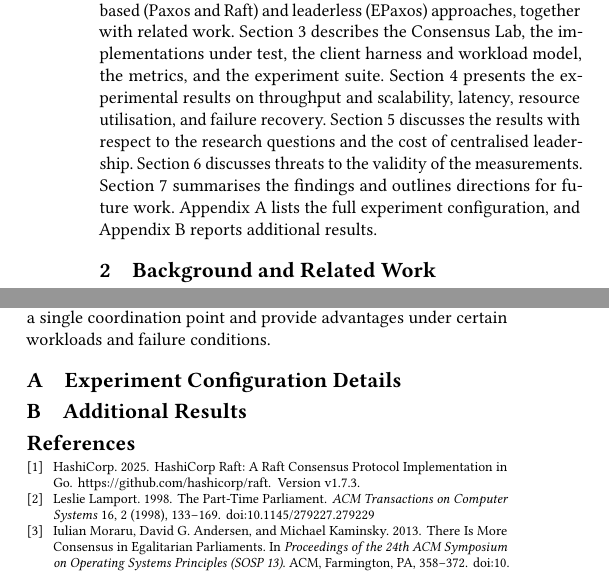
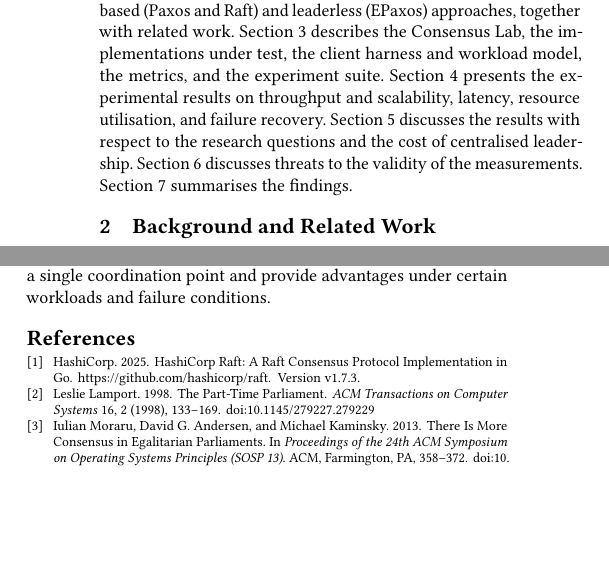
Before and after one commit to Sephy314/Leader-consensus-comparison, a LaTeX paper (paper/main.tex, which reads paper/sections/01-introduction.tex, paper/sections/08-appendix.tex): two parts of the columns of pages 2 and 11 of 11, joined at a grey line, cut so that both start at the same text, the shorter picture padded with empty space. Compiled offline with pdfLaTeX.

Commit message:
Remove the appendix
The appendix held two TODO stubs, for the experiment configuration and additional results, with no content. Removing it also drops its input in main.tex and the sentence in the introduction that pointed at it. The roadmap no longer promises a future-work discussion that the conclusion does not contain.

```diff
--- a/paper/sections/01-introduction.tex
+++ b/paper/sections/01-introduction.tex
@@ -48,4 +48,4 @@ We make the following contributions:
 
 To answer these questions, we conduct controlled experiments comparing Raft and EPaxos under comparable system configurations and workloads. The experiments measure throughput, latency, resource consumption, and the behaviour of the protocols under node failures. Because the experiments are conducted in a local environment rather than on physically distributed machines, the results should be interpreted as measurements of protocol behaviour under the specified experimental conditions rather than as universal measurements of performance in production-scale distributed systems.
 
-The remainder of this paper is organised as follows. Section~\ref{sec:background} provides background on distributed consensus and reviews leader-based (Paxos and Raft) and leaderless (EPaxos) approaches, together with related work. Section~\ref{sec:setup} describes the Consensus Lab, the implementations under test, the client harness and workload model, the metrics, and the experiment suite. Section~\ref{sec:evaluation} presents the experimental results on throughput and scalability, latency, resource utilisation, and failure recovery. Section~\ref{sec:discussion} discusses the results with respect to the research questions and the cost of centralised leadership. Section~\ref{sec:threats} discusses threats to the validity of the measurements. Section~\ref{sec:conclusion} summarises the findings and outlines directions for future work. Appendix~\ref{sec:appendix-config} lists the full experiment configuration, and Appendix~\ref{sec:appendix-results} reports additional results.
+The remainder of this paper is organised as follows. Section~\ref{sec:background} provides background on distributed consensus and reviews leader-based (Paxos and Raft) and leaderless (EPaxos) approaches, together with related work. Section~\ref{sec:setup} describes the Consensus Lab, the implementations under test, the client harness and workload model, the metrics, and the experiment suite. Section~\ref{sec:evaluation} presents the experimental results on throughput and scalability, latency, resource utilisation, and failure recovery. Section~\ref{sec:discussion} discusses the results with respect to the research questions and the cost of centralised leadership. Section~\ref{sec:threats} discusses threats to the validity of the measurements. Section~\ref{sec:conclusion} summarises the findings.
--- a/paper/sections/08-appendix.tex
+++ /dev/null
@@ -1,11 +0,0 @@
-\appendix
-
-\section{Experiment Configuration Details}
-\label{sec:appendix-config}
-
-% TODO: List the full experiment configuration.
-
-\section{Additional Results}
-\label{sec:appendix-results}
-
-% TODO: Include additional results.
```
Also changed, not shown: paper/main.tex (+0 -1 lines).
